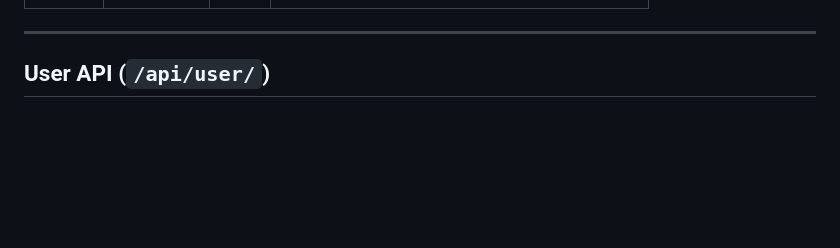
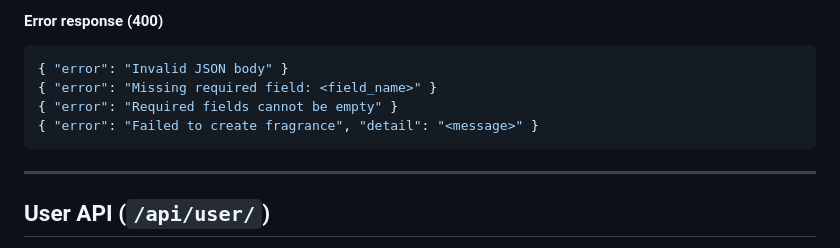
Before and after one commit to sbkatn22/scent-app, a Markdown page: ascent-backend/README.md, the part around one of its changes. Rendered like a GitHub page; blank space fills up the shorter version.

````diff
--- a/ascent-backend/README.md
+++ b/ascent-backend/README.md
@@ -21,3 +177,11 @@ Django backend for the scent app. Uses Supabase for auth. Login returns Supabase
+#### Error response (400)
+
+```json
+{ "error": "Invalid JSON body" }
+{ "error": "Missing required field: <field_name>" }
+{ "error": "Required fields cannot be empty" }
+{ "error": "Failed to create fragrance", "detail": "<message>" }
+```
 
 ---
 
````
Also changed, not shown: other parts of ascent-backend/README.md (+156 -0 lines).
